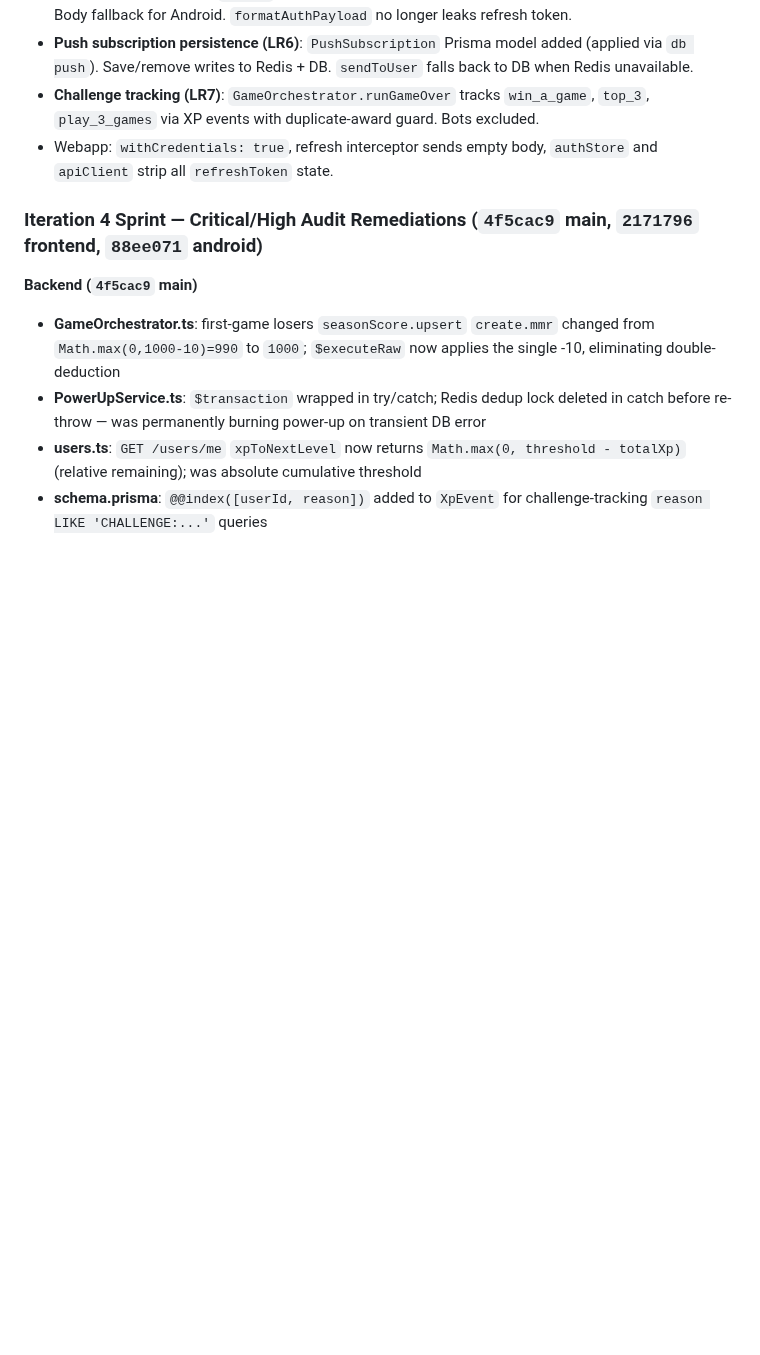
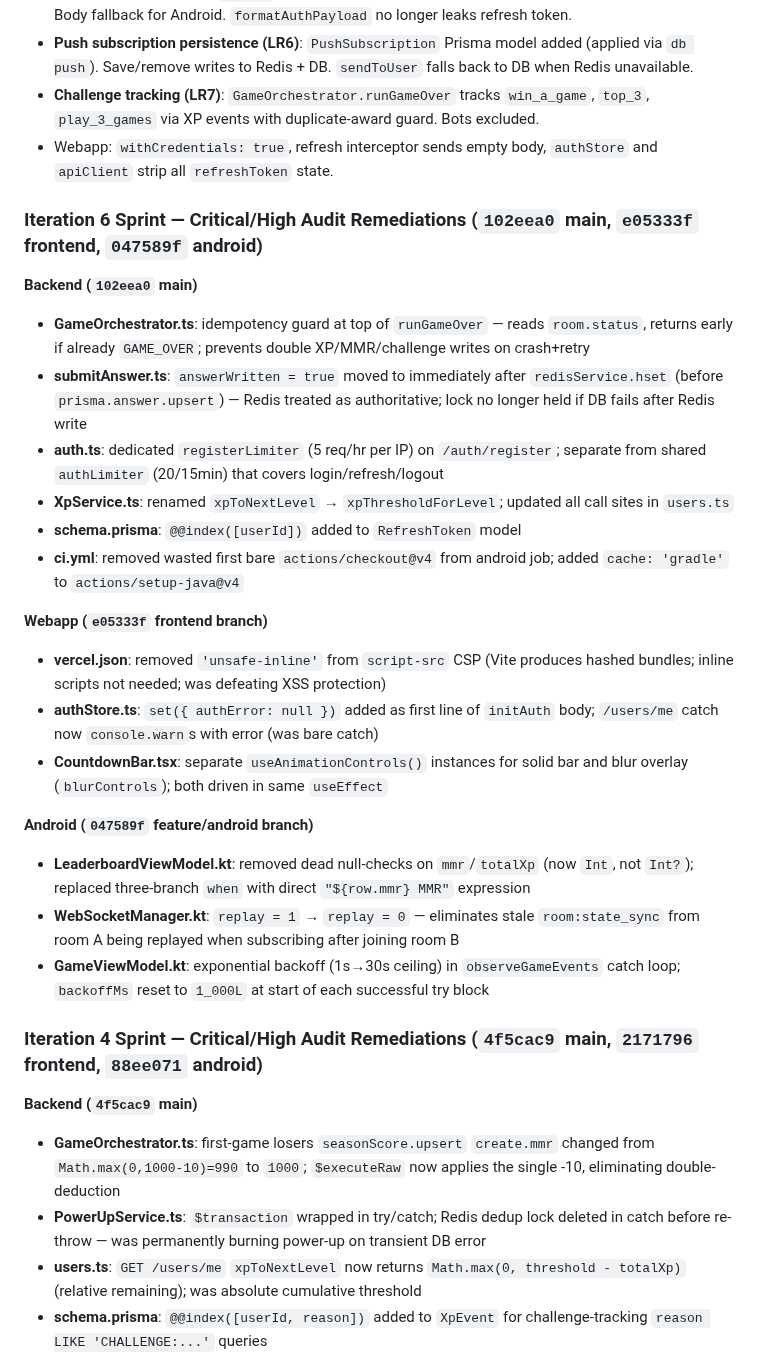
Before and after one commit to adaPlu/quiz_royale_showdown, a Markdown page: CODEX_HANDOFF.md, the part around one of its changes. Drawn GitHub-style; blank space fills up the shorter version.

```diff
--- a/CODEX_HANDOFF.md
+++ b/CODEX_HANDOFF.md
@@ -214,6 +214,26 @@ All worktrees share the same GitHub remote: `https://github.com/adaPlu/quiz_roya
 - **Challenge tracking (LR7)**: `GameOrchestrator.runGameOver` tracks `win_a_game`, `top_3`, `play_3_games` via XP events with duplicate-award guard. Bots excluded.
 - Webapp: `withCredentials: true`, refresh interceptor sends empty body, `authStore` and `apiClient` strip all `refreshToken` state.
 
+### Iteration 6 Sprint — Critical/High Audit Remediations (`102eea0` main, `e05333f` frontend, `047589f` android)
+
+**Backend (`102eea0` main)**
+- **GameOrchestrator.ts**: idempotency guard at top of `runGameOver` — reads `room.status`, returns early if already `GAME_OVER`; prevents double XP/MMR/challenge writes on crash+retry
+- **submitAnswer.ts**: `answerWritten = true` moved to immediately after `redisService.hset` (before `prisma.answer.upsert`) — Redis treated as authoritative; lock no longer held if DB fails after Redis write
+- **auth.ts**: dedicated `registerLimiter` (5 req/hr per IP) on `/auth/register`; separate from shared `authLimiter` (20/15min) that covers login/refresh/logout
+- **XpService.ts**: renamed `xpToNextLevel` → `xpThresholdForLevel`; updated all call sites in `users.ts`
+- **schema.prisma**: `@@index([userId])` added to `RefreshToken` model
+- **ci.yml**: removed wasted first bare `actions/checkout@v4` from android job; added `cache: 'gradle'` to `actions/setup-java@v4`
+
+**Webapp (`e05333f` frontend branch)**
+- **vercel.json**: removed `'unsafe-inline'` from `script-src` CSP (Vite produces hashed bundles; inline scripts not needed; was defeating XSS protection)
+- **authStore.ts**: `set({ authError: null })` added as first line of `initAuth` body; `/users/me` catch now `console.warn`s with error (was bare catch)
+- **CountdownBar.tsx**: separate `useAnimationControls()` instances for solid bar and blur overlay (`blurControls`); both driven in same `useEffect`
+
+**Android (`047589f` feature/android branch)**
+- **LeaderboardViewModel.kt**: removed dead null-checks on `mmr`/`totalXp` (now `Int`, not `Int?`); replaced three-branch `when` with direct `"${row.mmr} MMR"` expression
+- **WebSocketManager.kt**: `replay = 1` → `replay = 0` — eliminates stale `room:state_sync` from room A being replayed when subscribing after joining room B
+- **GameViewModel.kt**: exponential backoff (1s→30s ceiling) in `observeGameEvents` catch loop; `backoffMs` reset to `1_000L` at start of each successful try block
+
 ### Iteration 4 Sprint — Critical/High Audit Remediations (`4f5cac9` main, `2171796` frontend, `88ee071` android)
 
 **Backend (`4f5cac9` main)**
```
Also changed, not shown: other parts of CODEX_HANDOFF.md (+16 -14 lines).
